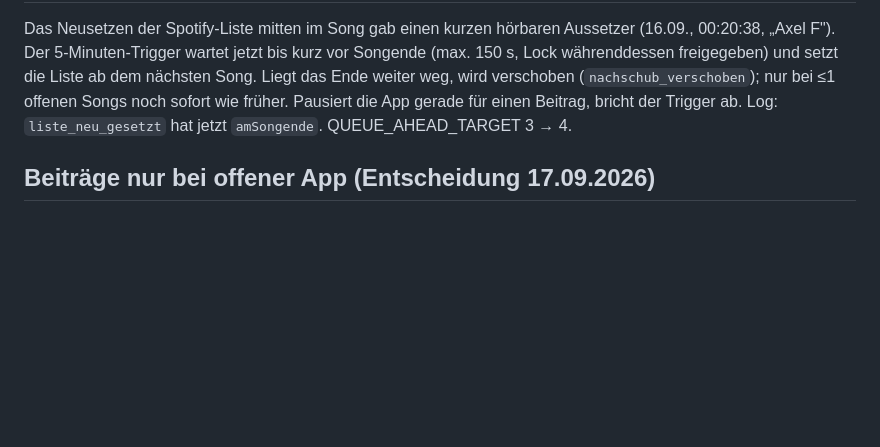
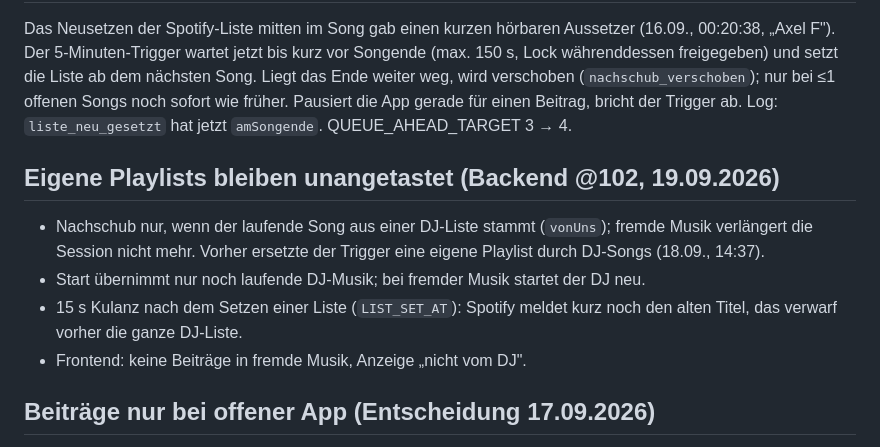
Before and after one commit to obitusde/1live-dj, a Markdown page: HANDOFF.md, the part around the change. Drawn GitHub-style; blank space fills up the shorter version.

Commit message:
Handoff: eigene Playlists dokumentiert
Co-Authored-By: Claude Opus 5 <noreply@anthropic.com>

```diff
--- a/HANDOFF.md
+++ b/HANDOFF.md
@@ -94,6 +94,16 @@ Liste ab dem nächsten Song. Liegt das Ende weiter weg, wird verschoben
 Pausiert die App gerade für einen Beitrag, bricht der Trigger ab.
 Log: `liste_neu_gesetzt` hat jetzt `amSongende`. QUEUE_AHEAD_TARGET 3 → 4.
 
+## Eigene Playlists bleiben unangetastet (Backend @102, 19.09.2026)
+- Nachschub nur, wenn der laufende Song aus einer DJ-Liste stammt
+  (`vonUns`); fremde Musik verlängert die Session nicht mehr. Vorher ersetzte
+  der Trigger eine eigene Playlist durch DJ-Songs (18.09., 14:37).
+- Start übernimmt nur noch laufende DJ-Musik; bei fremder Musik startet der DJ
+  neu.
+- 15 s Kulanz nach dem Setzen einer Liste (`LIST_SET_AT`): Spotify meldet
+  kurz noch den alten Titel, das verwarf vorher die ganze DJ-Liste.
+- Frontend: keine Beiträge in fremde Musik, Anzeige „nicht vom DJ".
+
 ## Beiträge nur bei offener App (Entscheidung 17.09.2026)
 Android friert die PWA ~30–60 s nach dem Wegwechseln komplett ein (Log
 16.09., 23:31 und 23:42: danach keinerlei Abrufe mehr). Beiträge laufen
```
